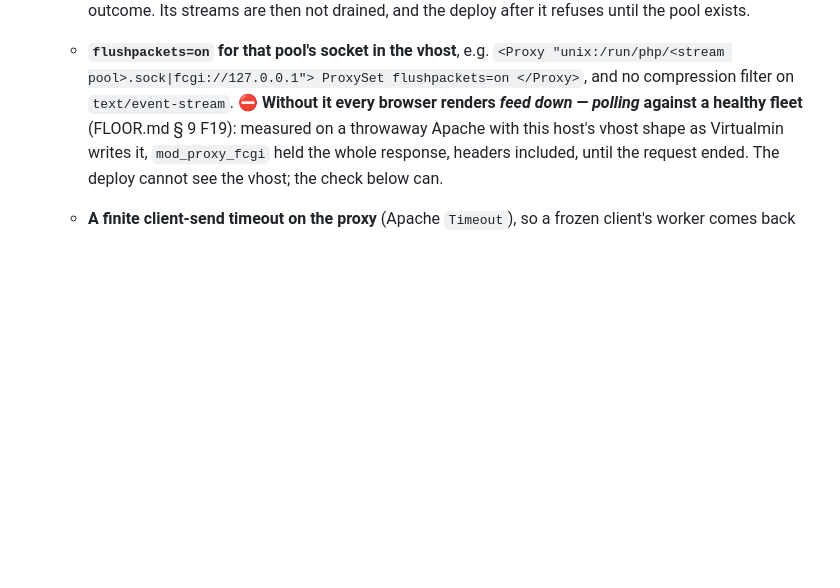
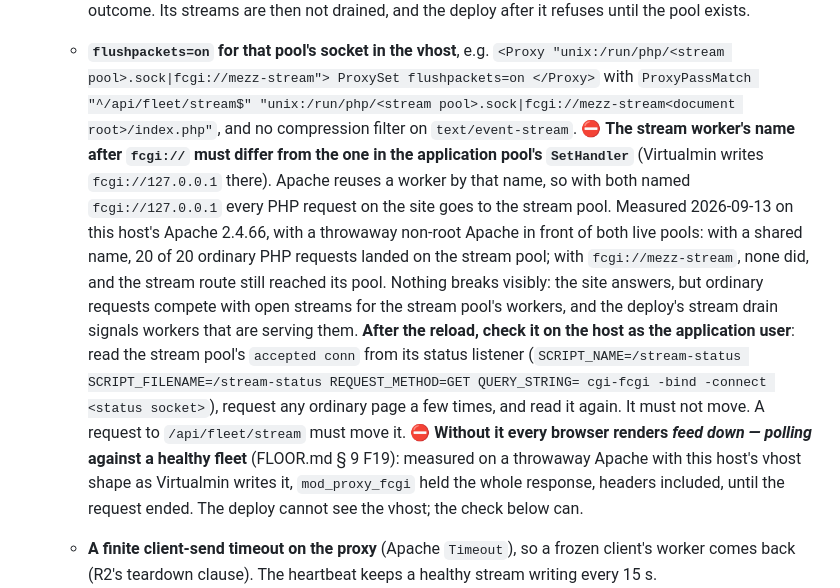
Before and after one commit to PupFuzz/mezzanine, a Markdown page: docs/PLAN.md, the part around the change. Rendered like a GitHub page; blank space fills up the shorter version.

Commit message:
docs: the stream pool's proxy worker takes its own name, and the runbook checks isolation after a reload
The runbook's example named the stream pool's worker fcgi://127.0.0.1, the same name
Virtualmin writes in the application pool's SetHandler. Apache reuses a worker by that
name, so every PHP request on the site went to the stream pool. Measured on this host's
Apache 2.4.66 with a throwaway non-root Apache in front of both live pools: shared name,
20 of 20 ordinary requests on the stream pool; fcgi://mezz-stream, none.

Co-Authored-By: Claude Opus 5 <noreply@anthropic.com>
Claude-Session: https://claude.ai/code/session_01GKxSa2LkxArF6hhedR2myM

```diff
--- a/docs/PLAN.md
+++ b/docs/PLAN.md
@@ -471,8 +471,20 @@ rule violations anyone could have committed at the time.
     script, which never asked, and staying down over a pool nobody was asked for would be the worse outcome.
     Its streams are then not drained, and the deploy after it refuses until the pool exists.
   - **`flushpackets=on` for that pool's socket in the vhost**, e.g. `<Proxy
-    "unix:/run/php/<stream pool>.sock|fcgi://127.0.0.1"> ProxySet flushpackets=on </Proxy>`, and no
-    compression filter on `text/event-stream`. ⛔ **Without it every browser renders *feed down — polling*
+    "unix:/run/php/<stream pool>.sock|fcgi://mezz-stream"> ProxySet flushpackets=on </Proxy>` with
+    `ProxyPassMatch "^/api/fleet/stream$" "unix:/run/php/<stream pool>.sock|fcgi://mezz-stream<document root>/index.php"`,
+    and no compression filter on `text/event-stream`. ⛔ **The stream worker's name after `fcgi://` must differ
+    from the one in the application pool's `SetHandler`** (Virtualmin writes `fcgi://127.0.0.1` there). Apache
+    reuses a worker by that name, so with both named `fcgi://127.0.0.1` every PHP request on the site goes to
+    the stream pool. Measured 2026-09-13 on this host's Apache 2.4.66, with a throwaway non-root Apache in
+    front of both live pools: with a shared name, 20 of 20 ordinary PHP requests landed on the stream pool;
+    with `fcgi://mezz-stream`, none did, and the stream route still reached its pool. Nothing breaks
+    visibly: the site answers, but ordinary requests compete with open streams for the stream pool's
+    workers, and the deploy's stream drain signals workers that are serving them. **After the reload,
+    check it on the host as the application user**: read the stream pool's `accepted conn` from its
+    status listener (`SCRIPT_NAME=/stream-status SCRIPT_FILENAME=/stream-status REQUEST_METHOD=GET
+    QUERY_STRING= cgi-fcgi -bind -connect <status socket>`), request any ordinary page a few times, and
+    read it again. It must not move. A request to `/api/fleet/stream` must move it. ⛔ **Without it every browser renders *feed down — polling*
     against a healthy fleet** (FLOOR.md § 9 F19): measured on a throwaway Apache with this host's vhost
     shape as Virtualmin writes it, `mod_proxy_fcgi` held the whole response, headers included, until the
     request ended. The deploy cannot see the vhost; the check below can.
```
